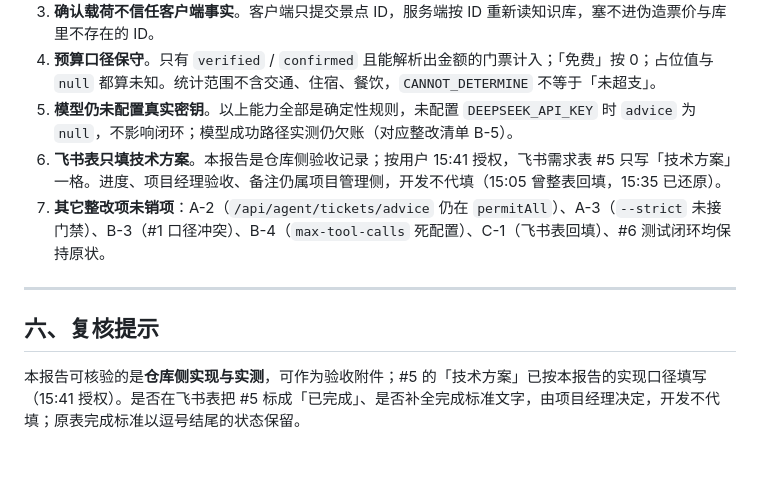
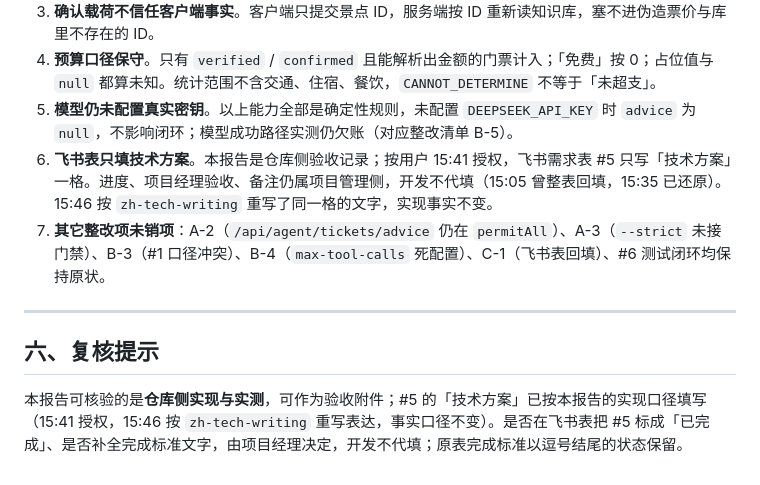
Before and after one commit to dmety/Travel-Assistant-Agent, a Markdown page: reports/current/基础业务闭环-逐环节验收-2026-11-08.md, the part around the change. GitHub-like rendering.

```diff
--- a/reports/current/基础业务闭环-逐环节验收-2026-11-08.md
+++ b/reports/current/基础业务闭环-逐环节验收-2026-11-08.md
@@ -119,11 +119,11 @@ MAVEN_ARGS="-o" MVN=/f/apache-maven-3.9.16/bin/mvn \
 3. **确认载荷不信任客户端事实**。客户端只提交景点 ID，服务端按 ID 重新读知识库，塞不进伪造票价与库里不存在的 ID。
 4. **预算口径保守**。只有 `verified` / `confirmed` 且能解析出金额的门票计入；「免费」按 0；占位值与 `null` 都算未知。统计范围不含交通、住宿、餐饮，`CANNOT_DETERMINE` 不等于「未超支」。
 5. **模型仍未配置真实密钥**。以上能力全部是确定性规则，未配置 `DEEPSEEK_API_KEY` 时 `advice` 为 `null`，不影响闭环；模型成功路径实测仍欠账（对应整改清单 B-5）。
-6. **飞书表只填技术方案**。本报告是仓库侧验收记录；按用户 15:41 授权，飞书需求表 #5 只写「技术方案」一格。进度、项目经理验收、备注仍属项目管理侧，开发不代填（15:05 曾整表回填，15:35 已还原）。
+6. **飞书表只填技术方案**。本报告是仓库侧验收记录；按用户 15:41 授权，飞书需求表 #5 只写「技术方案」一格。进度、项目经理验收、备注仍属项目管理侧，开发不代填（15:05 曾整表回填，15:35 已还原）。15:46 按 `zh-tech-writing` 重写了同一格的文字，实现事实不变。
 7. **其它整改项未销项**：A-2（`/api/agent/tickets/advice` 仍在 `permitAll`）、A-3（`--strict` 未接门禁）、B-3（#1 口径冲突）、B-4（`max-tool-calls` 死配置）、C-1（飞书表回填）、#6 测试闭环均保持原状。
 
 ---
 
 ## 六、复核提示
 
-本报告可核验的是**仓库侧实现与实测**，可作为验收附件；#5 的「技术方案」已按本报告的实现口径填写（15:41 授权）。是否在飞书表把 #5 标成「已完成」、是否补全完成标准文字，由项目经理决定，开发不代填；原表完成标准以逗号结尾的状态保留。
+本报告可核验的是**仓库侧实现与实测**，可作为验收附件；#5 的「技术方案」已按本报告的实现口径填写（15:41 授权，15:46 按 `zh-tech-writing` 重写表达，事实口径不变）。是否在飞书表把 #5 标成「已完成」、是否补全完成标准文字，由项目经理决定，开发不代填；原表完成标准以逗号结尾的状态保留。
```
Also changed, not shown: reports/current/飞书任务核验对照表-2026-11-08.md (+6 -0 lines).
